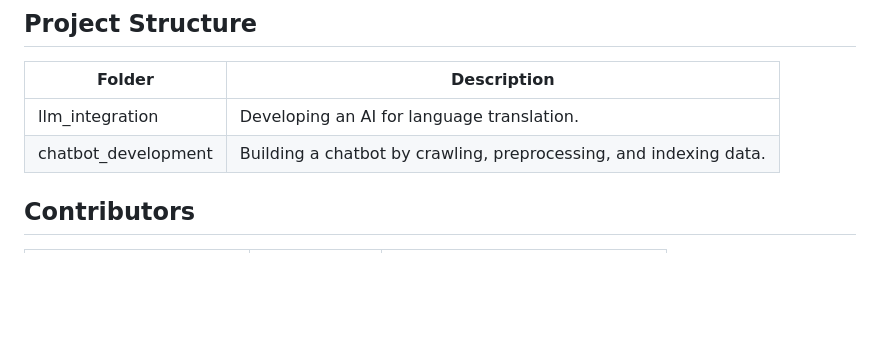
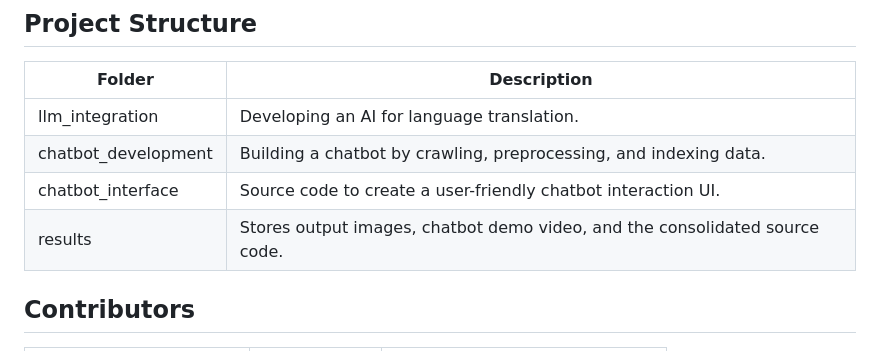
Before and after one commit to ththu0205/LLM-Translation-and-Chatbot, a Markdown page: README.md, the part around the change. Drawn GitHub-style; blank space fills up the shorter version.

Commit message:
done github

```diff
--- a/README.md
+++ b/README.md
@@ -56,6 +56,8 @@ Here is the link to the website: [Presight Privacy Policy](https://www.presight.
 |-------------------------|-------------------------------------------------------------------|
 | llm_integration         | Developing an AI for language translation.                        |
 | chatbot_development     | Building a chatbot by crawling, preprocessing, and indexing data. |
+| chatbot_interface       | Source code to create a user-friendly chatbot interaction UI.     |
+| results                 | Stores output images, chatbot demo video, and the consolidated source code. |
 
 ## **Contributors**
 | **Name**| **Major**| **University**|
```
